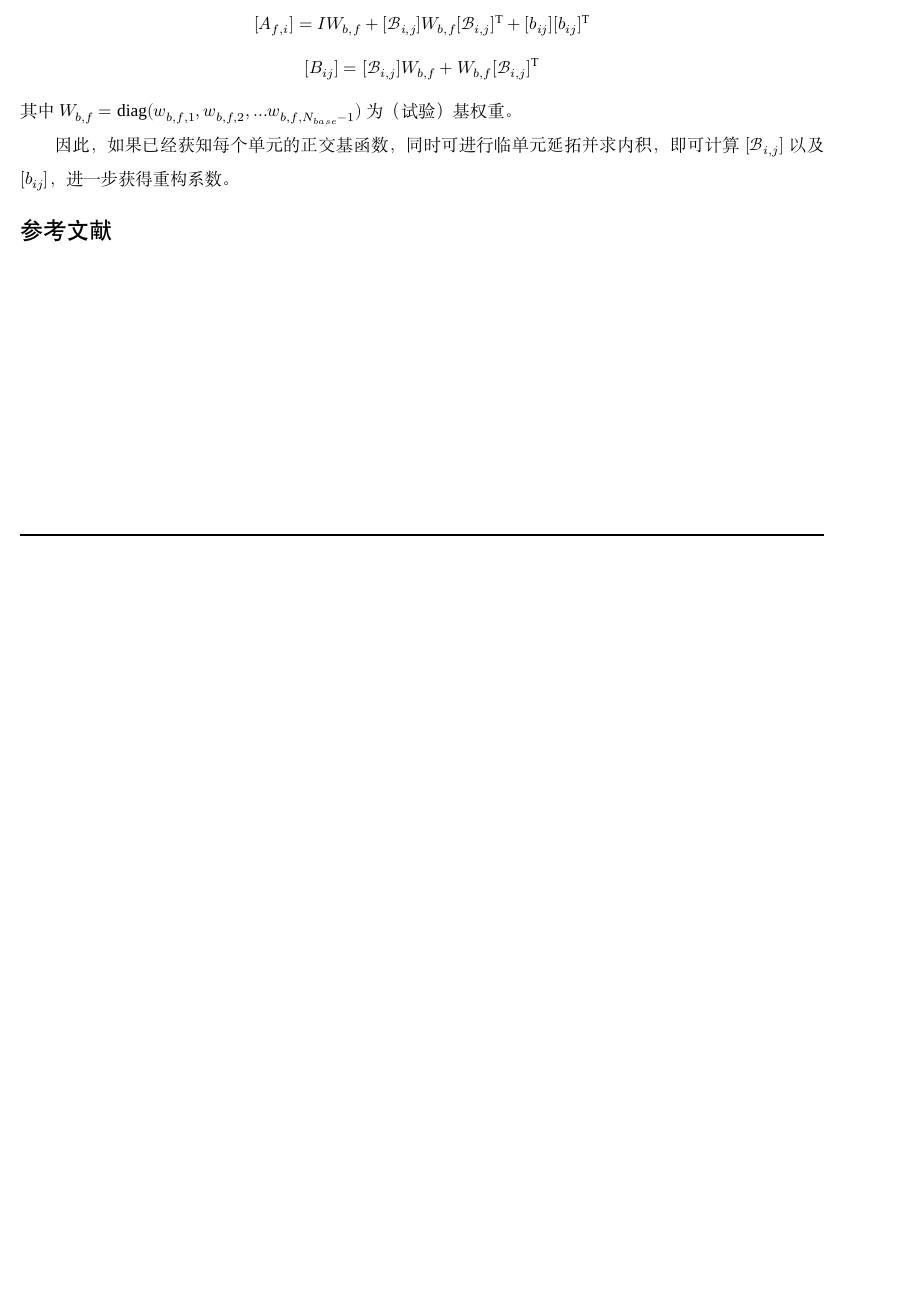
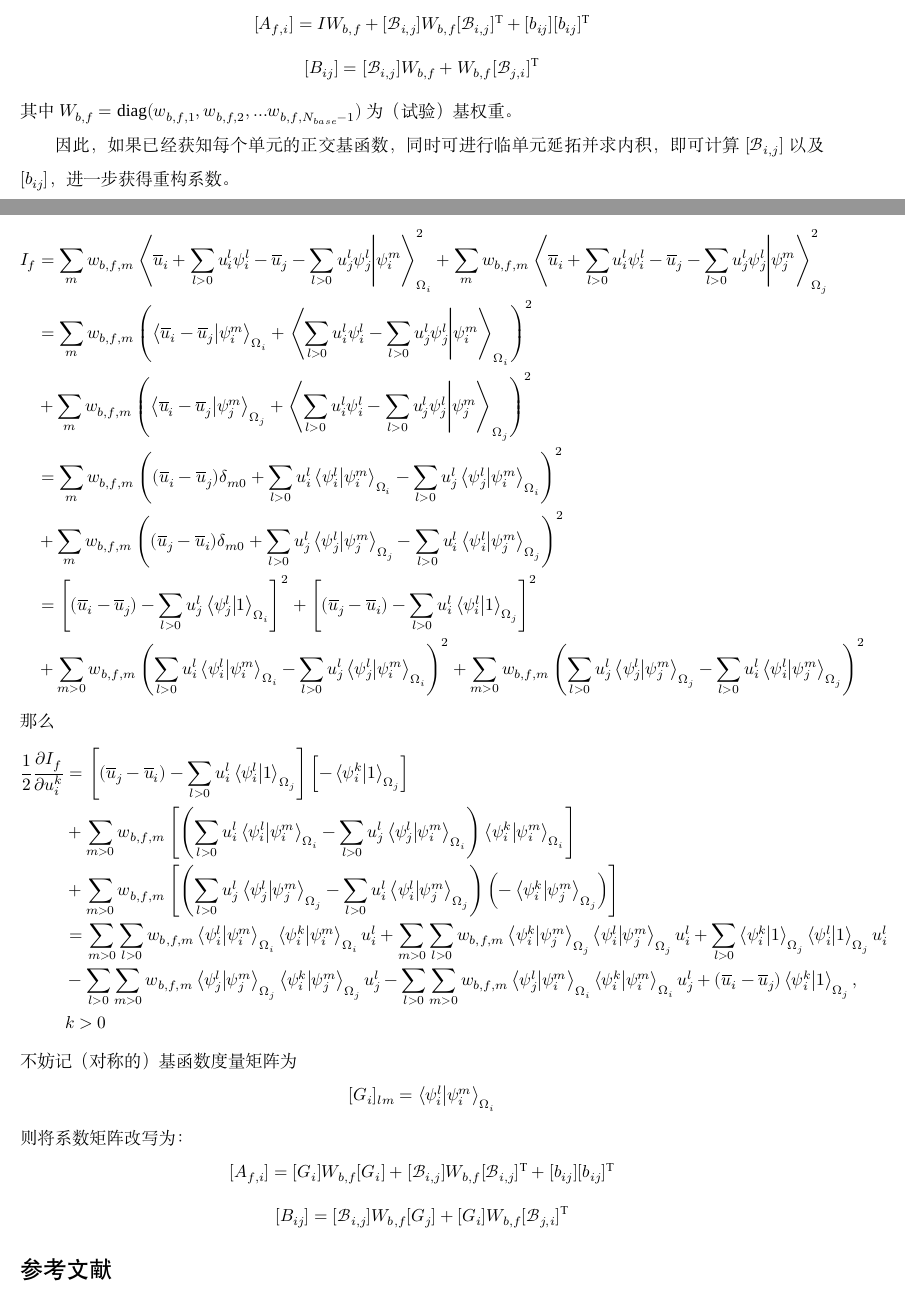
Before and after one commit to harryzhou2000/PVR, a LaTeX document (PVRReport.tex): part of page 3 of 3 before the commit and two parts of pages 3 and 4 of 4 after it, the two joined at a grey line, cut so that both start at the same text, the shorter picture padded with empty space. Compiled offline with XeLaTeX; a missing font is replaced by an installed copy or a similar font.

Commit message:
correction on old matrices, added ProjVR's using non-orth zero-base basis

```diff
--- a/PVRReport.tex
+++ b/PVRReport.tex
@@ -395,7 +395,147 @@ $$
 因此，如果已经获知每个单元的正交基函数，同时可进行临单元延拓并求内积，
 即可计算$[\mathcal{B}_{i,j}]$以及$[b_{ij}]$，进一步获得重构系数。
 
-
+如果不采用正交基函数而仅仅为一般的零均值基函数，则
+$$
+    \begin{aligned}
+        I_f & =
+        \sum_{m}
+        {
+            w_{b,f,m}
+            \innerproduct{\mean{u}_i + \sum_{l>0}{u_i^l\psi_i^l} - \mean{u}_j - \sum_{l>0}{u_j^l\psi_j^l} }{\psi_i^m}_{\Omega_i}^2
+        }
+        +
+        \sum_{m}
+        {
+            w_{b,f,m}
+            \innerproduct{\mean{u}_i + \sum_{l>0}{u_i^l\psi_i^l} - \mean{u}_j - \sum_{l>0}{u_j^l\psi_j^l} }{\psi_j^m}_{\Omega_j}^2
+        }          \\
+            & =
+        \sum_{m}
+        {w_{b,f,m}\left(
+            \innerproduct{\mean{u}_i - \mean{u}_j}{\psi_i^m}_{\Omega_i}
+            +
+            \innerproduct{\sum_{l>0}{u_i^l\psi_i^l} - \sum_{l>0}{u_j^l\psi_j^l} }{\psi_i^m}_{\Omega_i}
+            \right)^2}
+        \\
+            & +
+        \sum_{m}
+        {w_{b,f,m}\left(
+            \innerproduct{\mean{u}_i - \mean{u}_j}{\psi_j^m}_{\Omega_j}
+            +
+            \innerproduct{\sum_{l>0}{u_i^l\psi_i^l} - \sum_{l>0}{u_j^l\psi_j^l} }{\psi_j^m}_{\Omega_j}
+        \right)^2} \\
+            & =
+        \sum_{m}
+        {w_{b,f,m}\left(
+            (\mean{u}_i - \mean{u}_j)\delta_{m0}
+            +
+            \sum_{l>0}u_i^l\innerproduct{\psi_i^l}{\psi_i^m}_{\Omega_i}
+            - \sum_{l>0}u_j^l\innerproduct{\psi_j^l}{\psi_i^m}_{\Omega_i}
+            \right)^2}
+        \\
+            & +
+        \sum_{m}
+        {w_{b,f,m}\left(
+            (\mean{u}_j - \mean{u}_i)\delta_{m0}
+            +
+            \sum_{l>0}u_j^l\innerproduct{\psi_j^l}{\psi_j^m}_{\Omega_j}
+            - \sum_{l>0}u_i^l\innerproduct{\psi_i^l}{\psi_j^m}_{\Omega_j}
+        \right)^2} \\
+            & =
+        \left[
+            (\mean{u}_i - \mean{u}_j)
+            - \sum_{l>0}u_j^l\innerproduct{\psi_j^l}{1}_{\Omega_i}
+            \right]^2
+        +
+        \left[
+            (\mean{u}_j - \mean{u}_i)
+            - \sum_{l>0}u_i^l\innerproduct{\psi_i^l}{1}_{\Omega_j}
+        \right]^2  \\
+            & +
+        \sum_{m>0}
+        {w_{b,f,m}\left(
+            \sum_{l>0}u_i^l\innerproduct{\psi_i^l}{\psi_i^m}_{\Omega_i}
+            - \sum_{l>0}u_j^l\innerproduct{\psi_j^l}{\psi_i^m}_{\Omega_i}
+            \right)^2}
+        +
+        \sum_{m>0}
+        {w_{b,f,m}\left(
+            \sum_{l>0}u_j^l\innerproduct{\psi_j^l}{\psi_j^m}_{\Omega_j}
+            - \sum_{l>0}u_i^l\innerproduct{\psi_i^l}{\psi_j^m}_{\Omega_j}
+        \right)^2} \\
+    \end{aligned}
+$$
+那么
+$$
+    \begin{aligned}
+        \frac{1}{2}\pd{I_f}{u_i^k}
+         & =
+        \left[
+            (\mean{u}_j - \mean{u}_i)
+            - \sum_{l>0}u_i^l\innerproduct{\psi_i^l}{1}_{\Omega_j}
+            \right]\left[
+            - \innerproduct{\psi_i^k}{1}_{\Omega_j}
+            \right]
+        \\
+         & +
+         \sum_{m>0}
+         {w_{b,f,m}\left[\left(
+             \sum_{l>0}u_i^l\innerproduct{\psi_i^l}{\psi_i^m}_{\Omega_i}
+             - \sum_{l>0}u_j^l\innerproduct{\psi_j^l}{\psi_i^m}_{\Omega_i}
+             \right)\innerproduct{\psi_i^k}{\psi_i^m}_{\Omega_i}
+             \right]
+             }
+        \\ &+
+        \sum_{m>0}
+        w_{b,f,m}\left[
+            {\left(
+                    \sum_{l>0}u_j^l\innerproduct{\psi_j^l}{\psi_j^m}_{\Omega_j}
+                    - \sum_{l>0}u_i^l\innerproduct{\psi_i^l}{\psi_j^m}_{\Omega_j}
+                    \right)\left(
+                    - \innerproduct{\psi_i^k}{\psi_j^m}_{\Omega_j}
+                    \right)}
+        \right]                                    \\
+         & =
+        \sum_{m>0}\sum_{l>0}w_{b,f,m}
+        \innerproduct{\psi_i^l}{\psi_i^m}_{\Omega_i}
+        \innerproduct{\psi_i^k}{\psi_i^m}_{\Omega_i}
+        u_i^l +
+        \sum_{m>0}\sum_{l>0}w_{b,f,m}
+        \innerproduct{\psi_i^k}{\psi_j^m}_{\Omega_j}
+        \innerproduct{\psi_i^l}{\psi_j^m}_{\Omega_j}u_i^l +
+        \sum_{l>0}
+        \innerproduct{\psi_i^k}{1}_{\Omega_j}
+        \innerproduct{\psi_i^l}{1}_{\Omega_j}u_i^l \\
+         &
+        - \sum_{l>0}\sum_{m>0}w_{b,f,m}
+        \innerproduct{\psi_j^l}{\psi_j^m}_{\Omega_j}
+        \innerproduct{\psi_i^k}{\psi_j^m}_{\Omega_j}u_j^l
+        - \sum_{l>0}\sum_{m>0}w_{b,f,m}
+        \innerproduct{\psi_j^l}{\psi_i^m}_{\Omega_i}
+        \innerproduct{\psi_i^k}{\psi_i^m}_{\Omega_i}u_j^l
+        + (\mean{u}_i - \mean{u}_j)\innerproduct{\psi_i^k}{1}_{\Omega_j}
+        , \\
+        &k>0
+    \end{aligned}
+$$
+不妨记（对称的）基函数度量矩阵为
+$$
+[G_i]_{lm} = \innerproduct{\psi_i^l}{\psi_i^m}_{\Omega_i}
+$$
+则将系数矩阵改写为：
+$$
+    [A_{f,i}] = [G_i]W_{b,f}[G_i] +
+    [\mathcal{B}_{i,j}] W_{b,f} [\mathcal{B}_{i,j}]\trans
+    +
+    [b_{ij}][b_{ij}]\trans
+$$
+$$
+    [B_{ij}] =
+    [\mathcal{B}_{i,j}]W_{b,f}[G_j]
+    +
+    [G_i]W_{b,f}[\mathcal{B}_{j,i}]\trans
+$$
 
 
 
```
Also changed, not shown: PVRReport.tex (4 more changed lines). Lines whose indentation alone changed are shown as unchanged.
